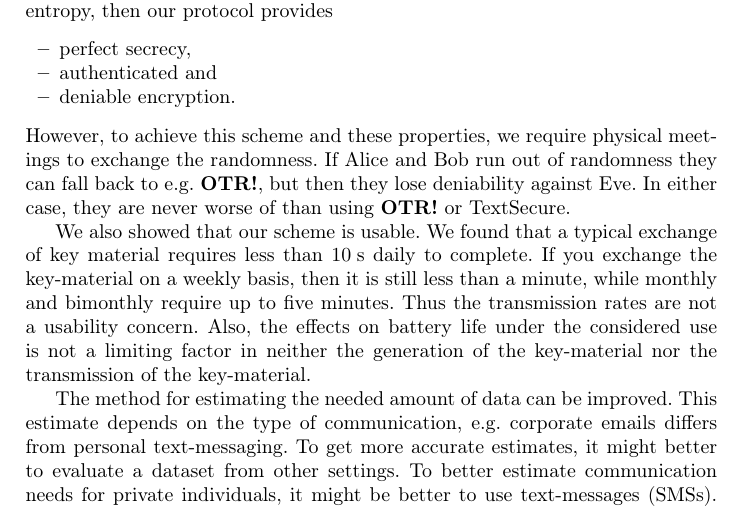
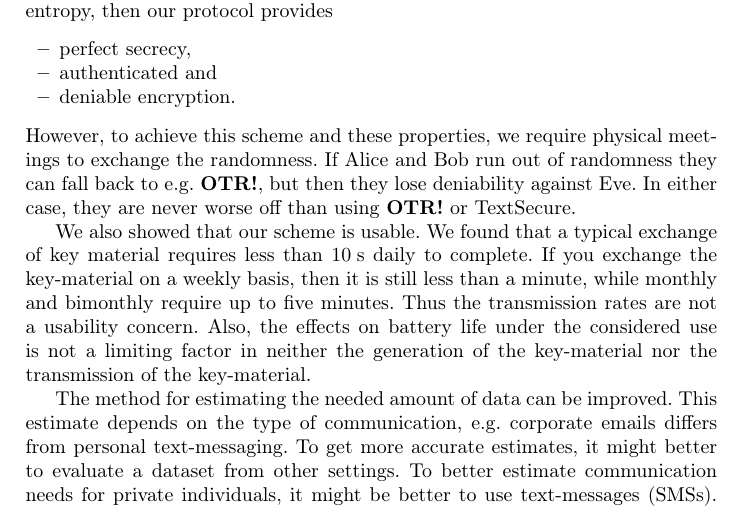
Before and after one commit to dbosk/otpkx, a LaTeX paper (otpkx.tex, which reads otpkx-content.tex): part of page 11 of 12, cut so that both start at the same text. Compiled offline with pdfLaTeX; a LaTeX package or settings file that is missing is left out.

Commit message:
Corrects typo

```diff
--- a/otpkx-content.tex
+++ b/otpkx-content.tex
@@ -783,7 +783,7 @@ However, to achieve this scheme and these properties, we require physical
 meetings to exchange the randomness.
 If Alice and Bob run out of randomness they can fall back to e.g.~\ac{OTR}, but
 then they lose deniability against Eve.
-In either case, they are never worse of than using \ac{OTR} or TextSecure.
+In either case, they are never worse off than using \ac{OTR} or TextSecure.
 
 We also showed that our scheme is usable.
 We found that a typical exchange of key material requires less than
```
